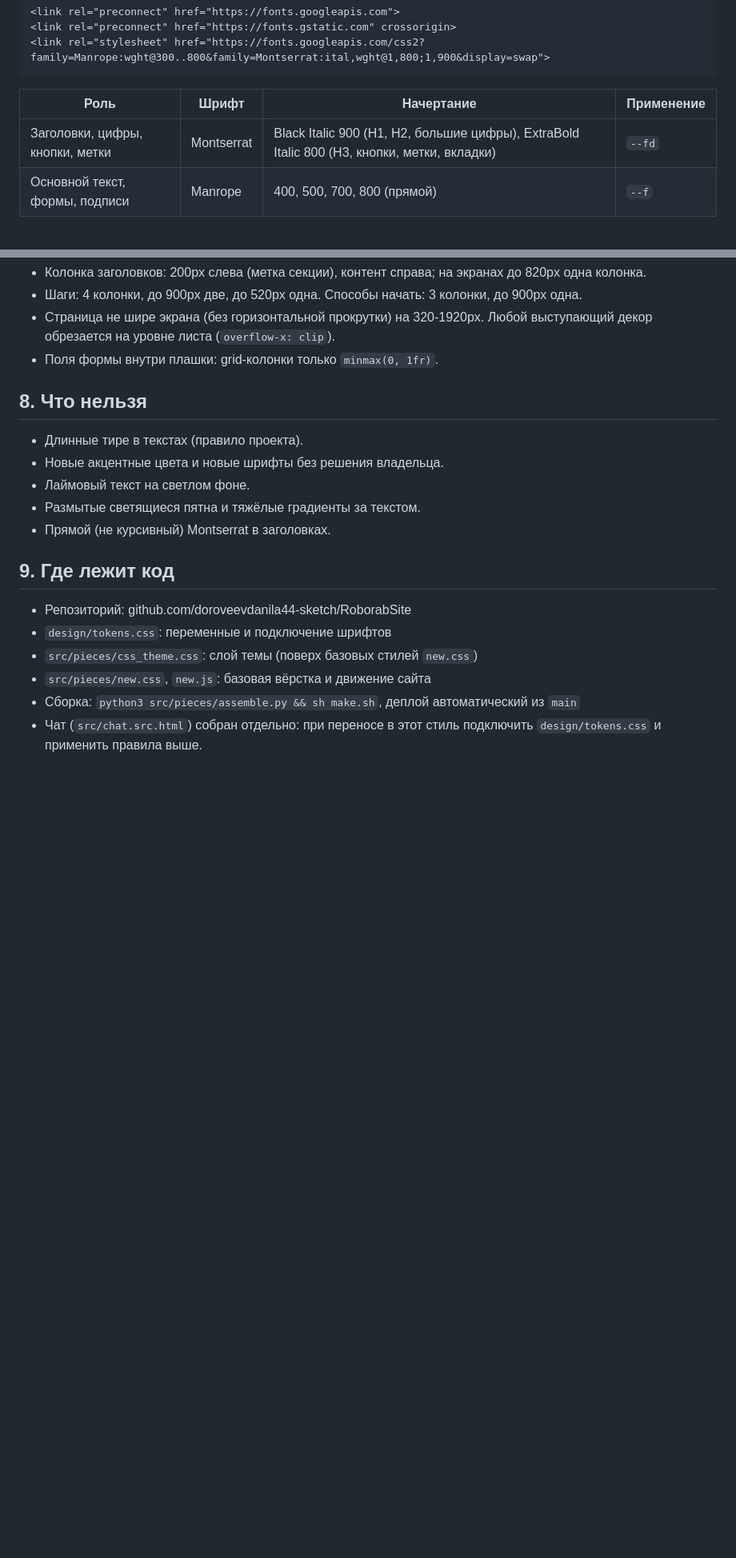
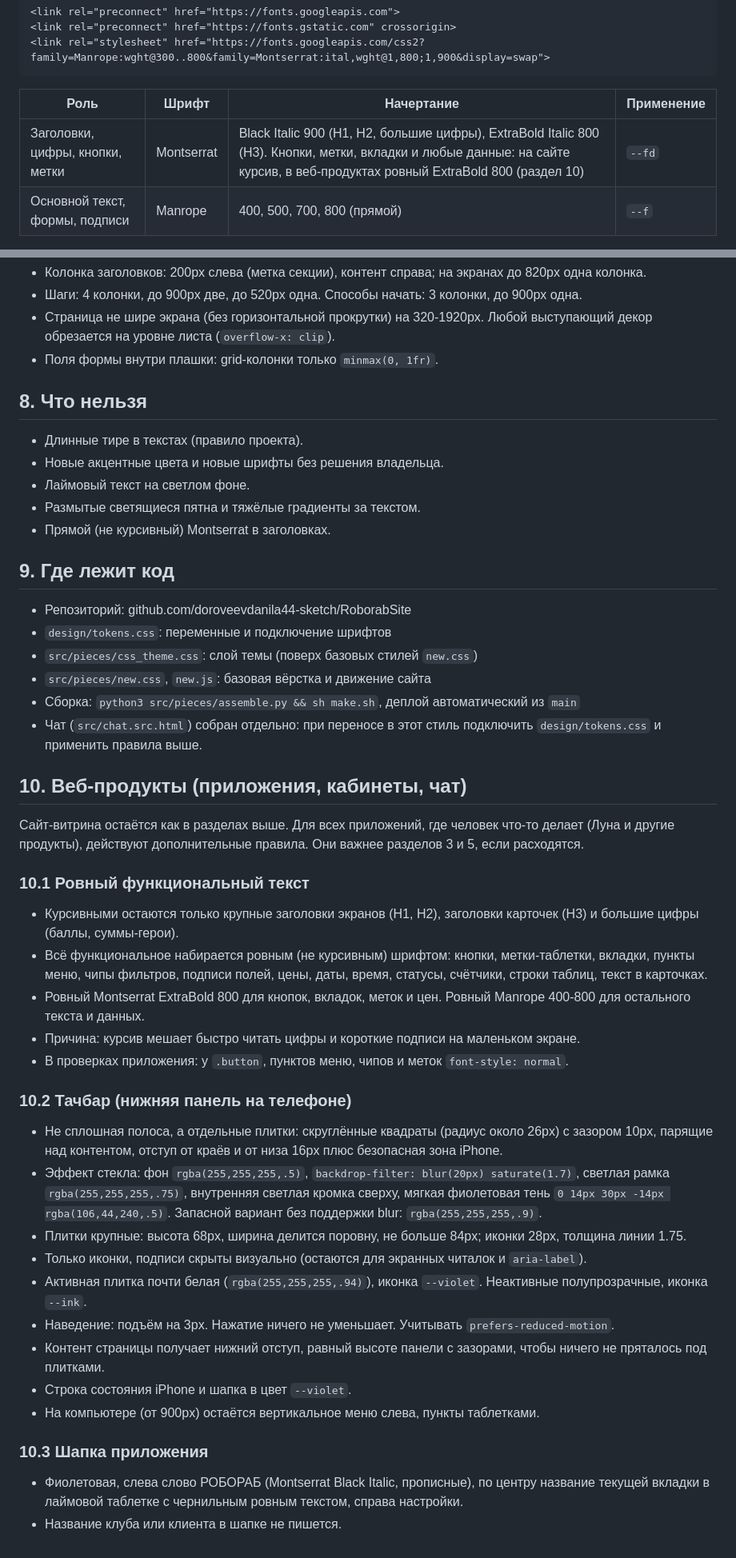
Before and after one commit to doroveevdanila44-sketch/RoborabSite, a Markdown page: design/DESIGN.md, 2 parts joined by grey strips. Shown at 80% size. GitHub-like rendering; blank space fills up the shorter version.

Commit message:
DESIGN: правила для веб-продуктов (ровный функциональный текст, стеклянный тачбар, шапка)
Co-Authored-By: Claude Sonnet 5.5 <noreply@anthropic.com>
Claude-Session: https://claude.ai/code/session_01G92gPnqx7PYrGh6PXy6AvJ

```diff
--- a/design/DESIGN.md
+++ b/design/DESIGN.md
@@ -45,7 +45,7 @@
 
 | Роль | Шрифт | Начертание | Применение |
 |---|---|---|---|
-| Заголовки, цифры, кнопки, метки | Montserrat | Black Italic 900 (H1, H2, большие цифры), ExtraBold Italic 800 (H3, кнопки, метки, вкладки) | `--fd` |
+| Заголовки, цифры, кнопки, метки | Montserrat | Black Italic 900 (H1, H2, большие цифры), ExtraBold Italic 800 (H3). Кнопки, метки, вкладки и любые данные: на сайте курсив, в веб-продуктах ровный ExtraBold 800 (раздел 10) | `--fd` |
 | Основной текст, формы, подписи | Manrope | 400, 500, 700, 800 (прямой) | `--f` |
 
 Запасной список: `'Montserrat','Manrope',system-ui,-apple-system,'Segoe UI',Roboto,Arial,sans-serif`.
@@ -110,3 +110,28 @@ Montserrat и Manrope не содержат арабский и китайски
 - `src/pieces/new.css`, `new.js`: базовая вёрстка и движение сайта
 - Сборка: `python3 src/pieces/assemble.py && sh make.sh`, деплой автоматический из `main`
 - Чат (`src/chat.src.html`) собран отдельно: при переносе в этот стиль подключить `design/tokens.css` и применить правила выше.
+
+## 10. Веб-продукты (приложения, кабинеты, чат)
+Сайт-витрина остаётся как в разделах выше. Для всех приложений, где человек что-то делает (Луна и другие продукты), действуют дополнительные правила. Они важнее разделов 3 и 5, если расходятся.
+
+### 10.1 Ровный функциональный текст
+- Курсивными остаются только крупные заголовки экранов (H1, H2), заголовки карточек (H3) и большие цифры (баллы, суммы-герои).
+- Всё функциональное набирается ровным (не курсивным) шрифтом: кнопки, метки-таблетки, вкладки, пункты меню, чипы фильтров, подписи полей, цены, даты, время, статусы, счётчики, строки таблиц, текст в карточках.
+- Ровный Montserrat ExtraBold 800 для кнопок, вкладок, меток и цен. Ровный Manrope 400-800 для остального текста и данных.
+- Причина: курсив мешает быстро читать цифры и короткие подписи на маленьком экране.
+- В проверках приложения: у `.button`, пунктов меню, чипов и меток `font-style: normal`.
+
+### 10.2 Тачбар (нижняя панель на телефоне)
+- Не сплошная полоса, а отдельные плитки: скруглённые квадраты (радиус около 26px) с зазором 10px, парящие над контентом, отступ от краёв и от низа 16px плюс безопасная зона iPhone.
+- Эффект стекла: фон `rgba(255,255,255,.5)`, `backdrop-filter: blur(20px) saturate(1.7)`, светлая рамка `rgba(255,255,255,.75)`, внутренняя светлая кромка сверху, мягкая фиолетовая тень `0 14px 30px -14px rgba(106,44,240,.5)`. Запасной вариант без поддержки blur: `rgba(255,255,255,.9)`.
+- Плитки крупные: высота 68px, ширина делится поровну, не больше 84px; иконки 28px, толщина линии 1.75.
+- Только иконки, подписи скрыты визуально (остаются для экранных читалок и `aria-label`).
+- Активная плитка почти белая (`rgba(255,255,255,.94)`), иконка `--violet`. Неактивные полупрозрачные, иконка `--ink`.
+- Наведение: подъём на 3px. Нажатие ничего не уменьшает. Учитывать `prefers-reduced-motion`.
+- Контент страницы получает нижний отступ, равный высоте панели с зазорами, чтобы ничего не пряталось под плитками.
+- Строка состояния iPhone и шапка в цвет `--violet`.
+- На компьютере (от 900px) остаётся вертикальное меню слева, пункты таблетками.
+
+### 10.3 Шапка приложения
+- Фиолетовая, слева слово РОБОРАБ (Montserrat Black Italic, прописные), по центру название текущей вкладки в лаймовой таблетке с чернильным ровным текстом, справа настройки.
+- Название клуба или клиента в шапке не пишется.
```
Also changed, not shown: other parts of design/DESIGN.md (+2 -2 lines).
